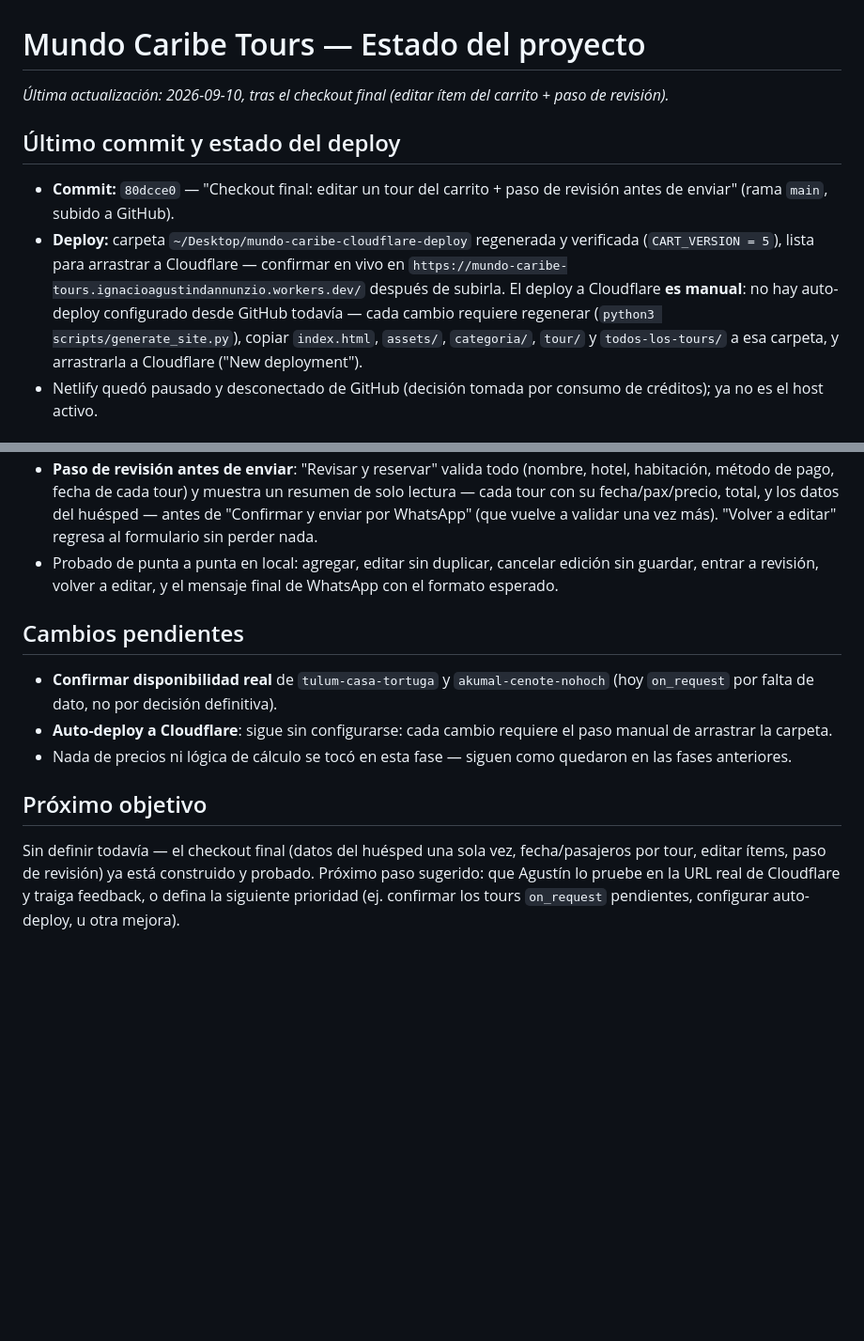
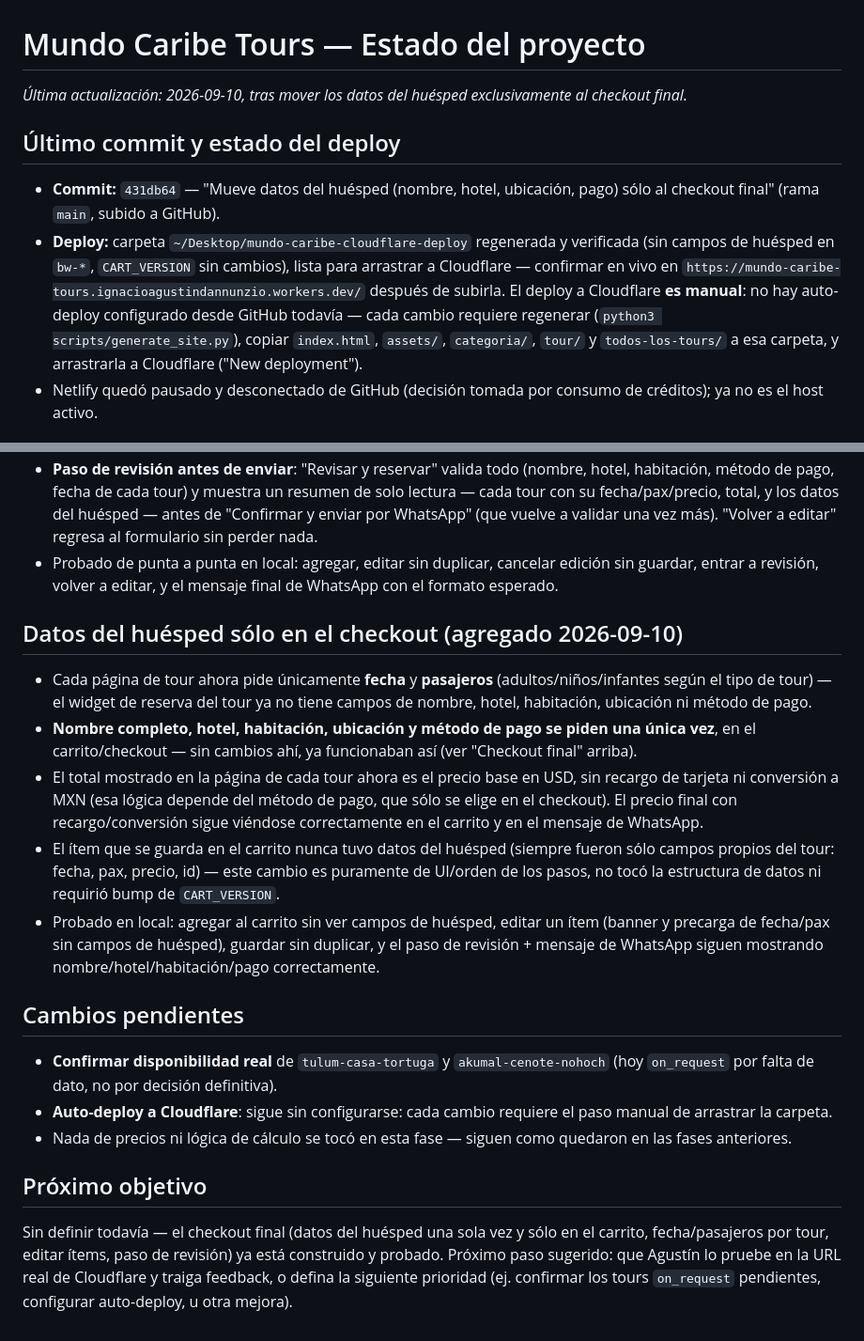
Before and after one commit to Agustin-chewebs/mundo-caribe-tours, a Markdown page: docs/PROJECT_STATUS.md, 2 parts joined by grey strips. Shown at 94% size. GitHub-like rendering; blank space fills up the shorter version.

Commit message:
Actualiza docs/PROJECT_STATUS.md: datos del huésped sólo en el checkout
Co-Authored-By: Claude Sonnet 5 <noreply@anthropic.com>

```diff
--- a/docs/PROJECT_STATUS.md
+++ b/docs/PROJECT_STATUS.md
@@ -1,11 +1,11 @@
 # Mundo Caribe Tours — Estado del proyecto
 
-_Última actualización: 2026-09-10, tras el checkout final (editar ítem del carrito + paso de revisión)._
+_Última actualización: 2026-09-10, tras mover los datos del huésped exclusivamente al checkout final._
 
 ## Último commit y estado del deploy
 
-- **Commit:** `80dcce0` — "Checkout final: editar un tour del carrito + paso de revisión antes de enviar" (rama `main`, subido a GitHub).
-- **Deploy:** carpeta `~/Desktop/mundo-caribe-cloudflare-deploy` regenerada y verificada (`CART_VERSION = 5`), lista para arrastrar a Cloudflare — confirmar en vivo en `https://mundo-caribe-tours.ignacioagustindannunzio.workers.dev/` después de subirla. El deploy a Cloudflare **es manual**: no hay auto-deploy configurado desde GitHub todavía — cada cambio requiere regenerar (`python3 scripts/generate_site.py`), copiar `index.html`, `assets/`, `categoria/`, `tour/` y `todos-los-tours/` a esa carpeta, y arrastrarla a Cloudflare ("New deployment").
+- **Commit:** `431db64` — "Mueve datos del huésped (nombre, hotel, ubicación, pago) sólo al checkout final" (rama `main`, subido a GitHub).
+- **Deploy:** carpeta `~/Desktop/mundo-caribe-cloudflare-deploy` regenerada y verificada (sin campos de huésped en `bw-*`, `CART_VERSION` sin cambios), lista para arrastrar a Cloudflare — confirmar en vivo en `https://mundo-caribe-tours.ignacioagustindannunzio.workers.dev/` después de subirla. El deploy a Cloudflare **es manual**: no hay auto-deploy configurado desde GitHub todavía — cada cambio requiere regenerar (`python3 scripts/generate_site.py`), copiar `index.html`, `assets/`, `categoria/`, `tour/` y `todos-los-tours/` a esa carpeta, y arrastrarla a Cloudflare ("New deployment").
 - Netlify quedó pausado y desconectado de GitHub (decisión tomada por consumo de créditos); ya no es el host activo.
 
 ## Tabla final de disponibilidad (17 tours)
@@ -65,6 +65,14 @@ Reglas por tipo:
 - **Paso de revisión antes de enviar**: "Revisar y reservar" valida todo (nombre, hotel, habitación, método de pago, fecha de cada tour) y muestra un resumen de solo lectura — cada tour con su fecha/pax/precio, total, y los datos del huésped — antes de "Confirmar y enviar por WhatsApp" (que vuelve a validar una vez más). "Volver a editar" regresa al formulario sin perder nada.
 - Probado de punta a punta en local: agregar, editar sin duplicar, cancelar edición sin guardar, entrar a revisión, volver a editar, y el mensaje final de WhatsApp con el formato esperado.
 
+## Datos del huésped sólo en el checkout (agregado 2026-09-10)
+
+- Cada página de tour ahora pide únicamente **fecha** y **pasajeros** (adultos/niños/infantes según el tipo de tour) — el widget de reserva del tour ya no tiene campos de nombre, hotel, habitación, ubicación ni método de pago.
+- **Nombre completo, hotel, habitación, ubicación y método de pago se piden una única vez**, en el carrito/checkout — sin cambios ahí, ya funcionaban así (ver "Checkout final" arriba).
+- El total mostrado en la página de cada tour ahora es el precio base en USD, sin recargo de tarjeta ni conversión a MXN (esa lógica depende del método de pago, que sólo se elige en el checkout). El precio final con recargo/conversión sigue viéndose correctamente en el carrito y en el mensaje de WhatsApp.
+- El ítem que se guarda en el carrito nunca tuvo datos del huésped (siempre fueron sólo campos propios del tour: fecha, pax, precio, id) — este cambio es puramente de UI/orden de los pasos, no tocó la estructura de datos ni requirió bump de `CART_VERSION`.
+- Probado en local: agregar al carrito sin ver campos de huésped, editar un ítem (banner y precarga de fecha/pax sin campos de huésped), guardar sin duplicar, y el paso de revisión + mensaje de WhatsApp siguen mostrando nombre/hotel/habitación/pago correctamente.
+
 ## Cambios pendientes
 
 - **Confirmar disponibilidad real** de `tulum-casa-tortuga` y `akumal-cenote-nohoch` (hoy `on_request` por falta de dato, no por decisión definitiva).
@@ -73,4 +81,4 @@ Reglas por tipo:
 
 ## Próximo objetivo
 
-Sin definir todavía — el checkout final (datos del huésped una sola vez, fecha/pasajeros por tour, editar ítems, paso de revisión) ya está construido y probado. Próximo paso sugerido: que Agustín lo pruebe en la URL real de Cloudflare y traiga feedback, o defina la siguiente prioridad (ej. confirmar los tours `on_request` pendientes, configurar auto-deploy, u otra mejora).
+Sin definir todavía — el checkout final (datos del huésped una sola vez y sólo en el carrito, fecha/pasajeros por tour, editar ítems, paso de revisión) ya está construido y probado. Próximo paso sugerido: que Agustín lo pruebe en la URL real de Cloudflare y traiga feedback, o defina la siguiente prioridad (ej. confirmar los tours `on_request` pendientes, configurar auto-deploy, u otra mejora).
```
